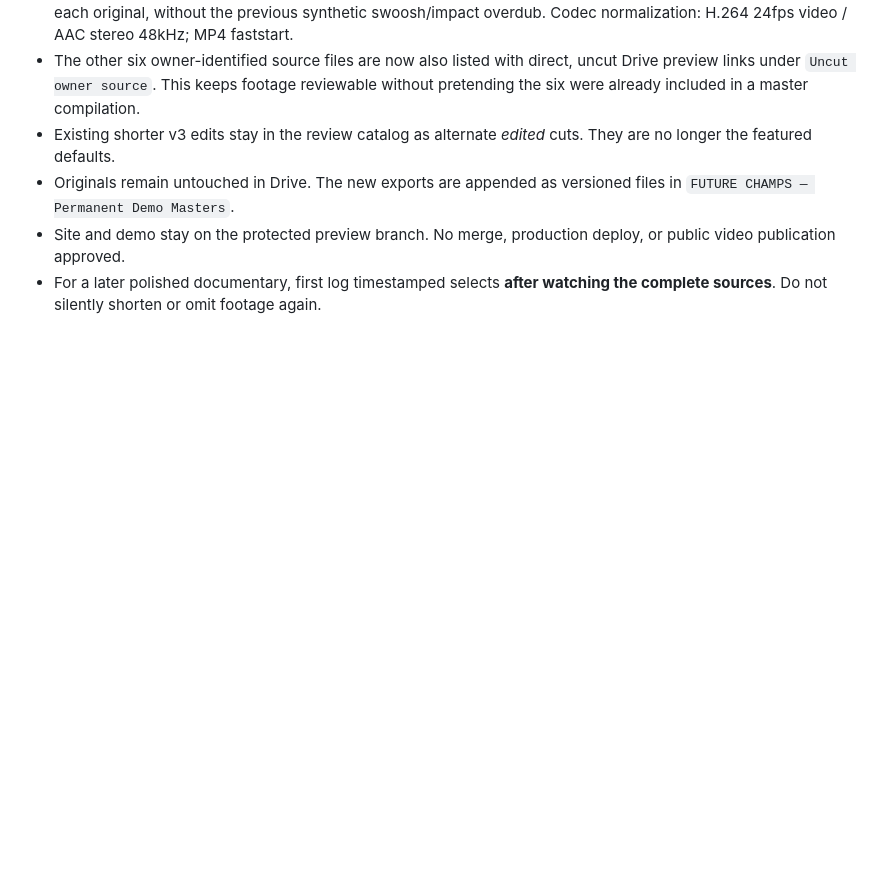
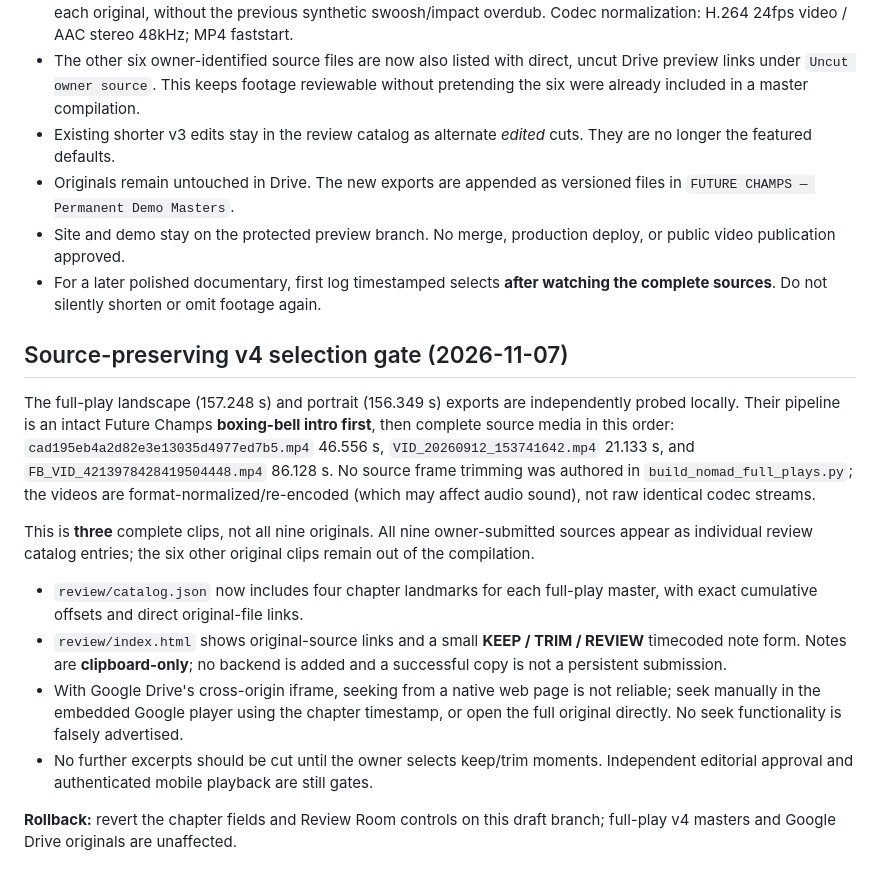
Before and after one commit to executiveusa/future-champs-gym, a Markdown page: review/README.md, the part around the change. Drawn GitHub-style; blank space fills up the shorter version.

Commit message:
docs(review): establish full-source v4 chapter QA and owner timecode selection workflow

```diff
--- a/review/README.md
+++ b/review/README.md
@@ -47,3 +47,16 @@ Owner instruction (2026-11-07): "the intro should lead the videos" and "let each
 - Originals remain untouched in Drive. The new exports are appended as versioned files in `FUTURE CHAMPS — Permanent Demo Masters`.
 - Site and demo stay on the protected preview branch. No merge, production deploy, or public video publication approved.
 - For a later polished documentary, first log timestamped selects **after watching the complete sources**. Do not silently shorten or omit footage again.
+
+## Source-preserving v4 selection gate (2026-11-07)
+
+The full-play landscape (157.248 s) and portrait (156.349 s) exports are independently probed locally. Their pipeline is an intact Future Champs **boxing-bell intro first**, then complete source media in this order: `cad195eb4a2d82e3e13035d4977ed7b5.mp4` 46.556 s, `VID_20260912_153741642.mp4` 21.133 s, and `FB_VID_4213978428419504448.mp4` 86.128 s. No source frame trimming was authored in `build_nomad_full_plays.py`; the videos are format-normalized/re-encoded (which may affect audio sound), not raw identical codec streams.
+
+This is **three** complete clips, not all nine originals. All nine owner-submitted sources appear as individual review catalog entries; the six other original clips remain out of the compilation.
+
+- `review/catalog.json` now includes four chapter landmarks for each full-play master, with exact cumulative offsets and direct original-file links.
+- `review/index.html` shows original-source links and a small **KEEP / TRIM / REVIEW** timecoded note form. Notes are **clipboard-only**; no backend is added and a successful copy is not a persistent submission.
+- With Google Drive's cross-origin iframe, seeking from a native web page is not reliable; seek manually in the embedded Google player using the chapter timestamp, or open the full original directly. No seek functionality is falsely advertised.
+- No further excerpts should be cut until the owner selects keep/trim moments. Independent editorial approval and authenticated mobile playback are still gates.
+
+**Rollback:** revert the chapter fields and Review Room controls on this draft branch; full-play v4 masters and Google Drive originals are unaffected.
```
